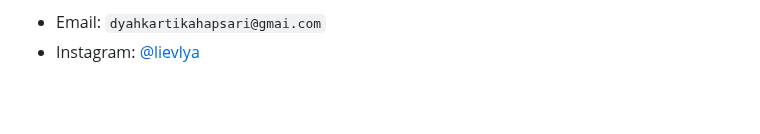
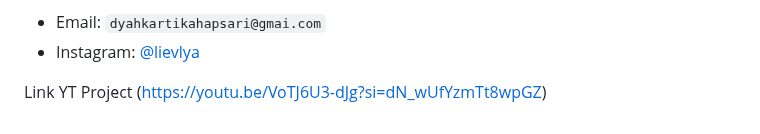
Before and after one commit to lievlya/LaluNayFlower, a Markdown page: README.md, the part around the change. Rendered like a GitHub page; blank space fills up the shorter version.

```diff
--- a/README.md
+++ b/README.md
@@ -91,3 +91,5 @@ Toko-Bunga/ <br>
 Kalau kamu ingin tanya lebih lanjut atau tertarik dengan project ini, silakan hubungi saya:
 - Email: `dyahkartikahapsari@gmai.com`
 - Instagram: [@lievlya](https://instagram.com/lievlya)
+
+Link YT Project (https://youtu.be/VoTJ6U3-dJg?si=dN_wUfYzmTt8wpGZ)
```
